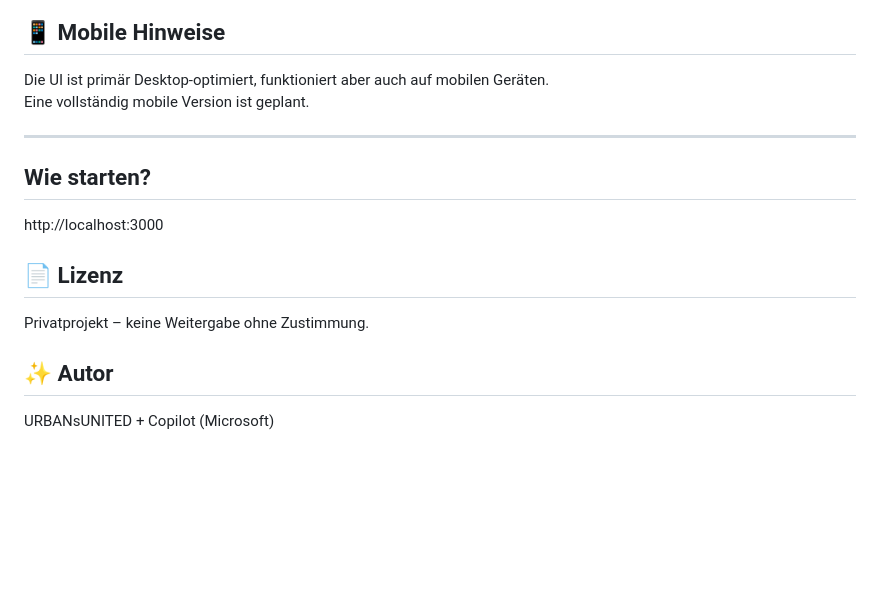
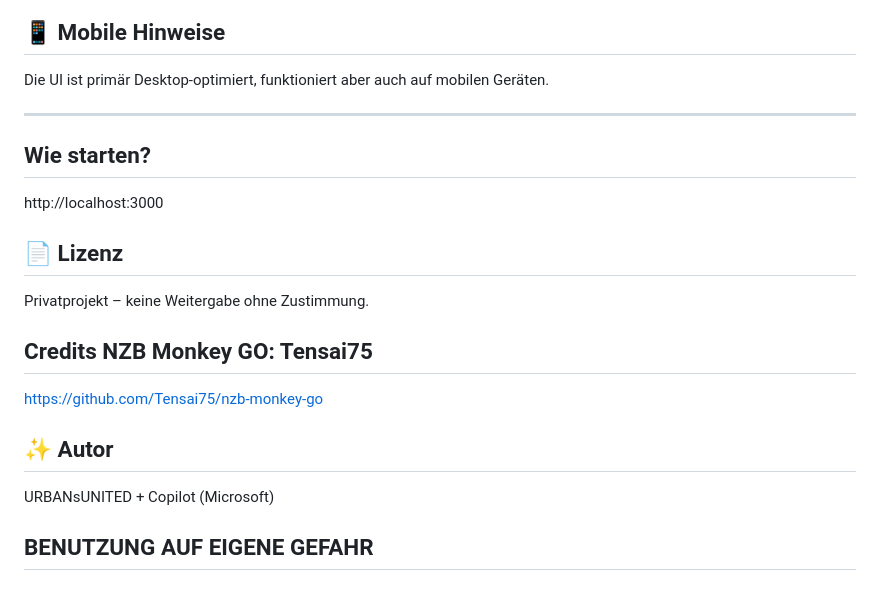
Before and after one commit to URBANsUNITED/NZB-Monkey-Go-UI, a Markdown page: README.md, the part around the change. Rendered like a GitHub page; blank space fills up the shorter version.

Commit message:
Update README with credits and usage warning
Added credits for NZB Monkey GO and usage disclaimer.

```diff
--- a/README.md
+++ b/README.md
@@ -139,7 +139,6 @@ Erkennt:
 ## 📱 Mobile Hinweise
 
 Die UI ist primär Desktop‑optimiert, funktioniert aber auch auf mobilen Geräten.
-Eine vollständig mobile Version ist geplant.
 
 ---
 
@@ -151,5 +150,10 @@ http://localhost:3000
 ## 📄 Lizenz
 Privatprojekt – keine Weitergabe ohne Zustimmung.
 
+## Credits NZB Monkey GO: Tensai75
+https://github.com/Tensai75/nzb-monkey-go
+
 ## ✨ Autor
 URBANsUNITED + Copilot (Microsoft)
+
+## BENUTZUNG AUF EIGENE GEFAHR
```
